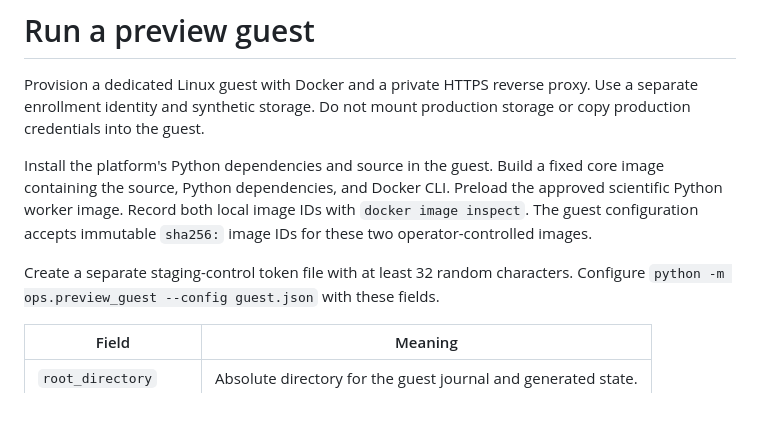
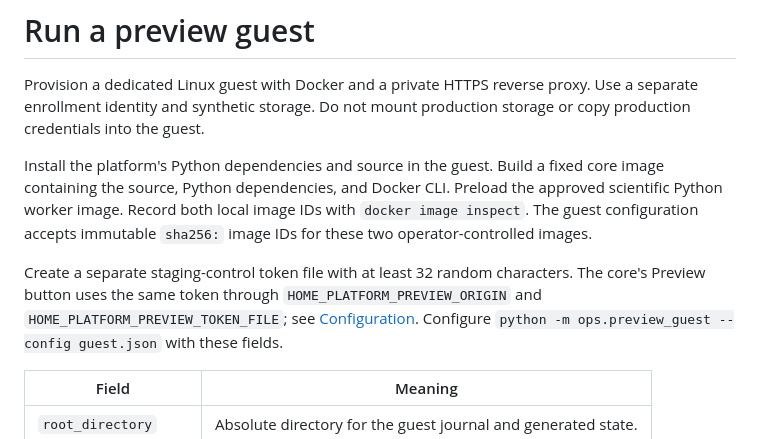
Before and after one commit to doveleyy/computecluster, a Markdown page: docs/apps/preview-operator.md, the part around one of its changes. Drawn GitHub-style; blank space fills up the shorter version.

```diff
--- a/docs/apps/preview-operator.md
+++ b/docs/apps/preview-operator.md
@@ -2,8 +2,7 @@
 
 Provision a dedicated Linux guest with Docker and a private HTTPS reverse proxy.
 Use a separate enrollment identity and synthetic storage. Do not mount
-production
-storage or copy production credentials into the guest.
+production storage or copy production credentials into the guest.
 
 Install the platform's Python dependencies and source in the guest. Build a
 fixed core image containing the source, Python dependencies, and Docker CLI.
@@ -11,7 +10,10 @@ Preload the approved scientific Python worker image. Record both local image
 IDs with `docker image inspect`. The guest configuration accepts immutable
 `sha256:` image IDs for these two operator-controlled images.
 
-Create a separate staging-control token file with at least 32 random characters.
+Create a separate staging-control token file with at least 32 random
+characters. The core's Preview button uses the same token through
+`HOME_PLATFORM_PREVIEW_ORIGIN` and `HOME_PLATFORM_PREVIEW_TOKEN_FILE`; see
+[Configuration](../configuration.md#managed-application-connections).
 Configure `python -m ops.preview_guest --config guest.json` with these fields.
 
 | Field | Meaning |
```
Also changed, not shown: other parts of docs/apps/preview-operator.md (+2 -2 lines), docs/configuration.md (+5 -3 lines).
